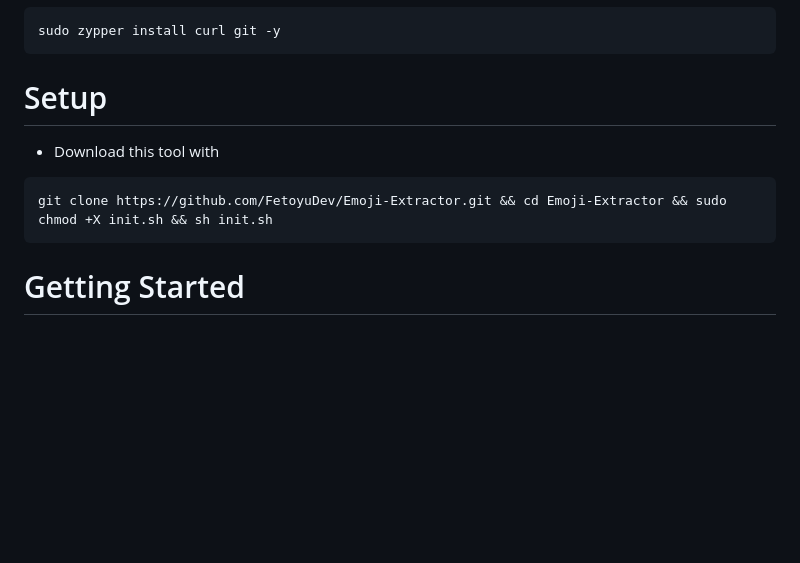
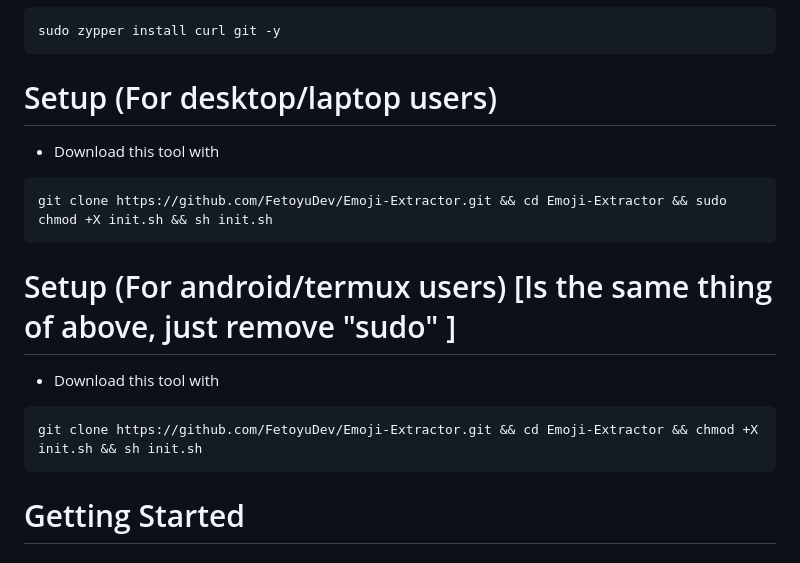
Before and after one commit to FetoyuDev/Emoji-Extractor, a Markdown page: README.md, the part around the change. Rendered like a GitHub page; blank space fills up the shorter version.

````diff
--- a/README.md
+++ b/README.md
@@ -31,10 +31,16 @@ sudo pacman install -Sy curl git --noconfirm
 sudo zypper install curl git -y
 ```
 
-# Setup
+# Setup (For desktop/laptop users)
 - Download this tool with
 ```bash
 git clone https://github.com/FetoyuDev/Emoji-Extractor.git && cd Emoji-Extractor && sudo chmod +X init.sh && sh init.sh
+```
+
+# Setup (For android/termux users) [Is the same thing of above, just remove "sudo" ]
+- Download this tool with
+```bash
+git clone https://github.com/FetoyuDev/Emoji-Extractor.git && cd Emoji-Extractor && chmod +X init.sh && sh init.sh
 ```
 
 # Getting Started
````
